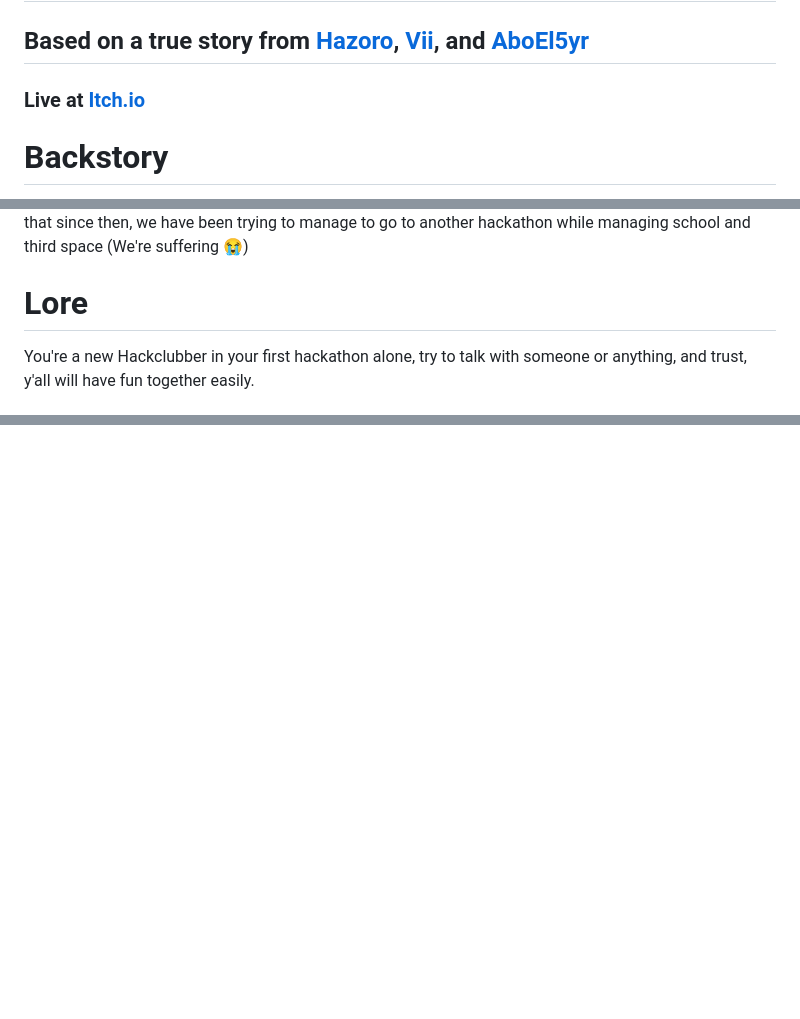
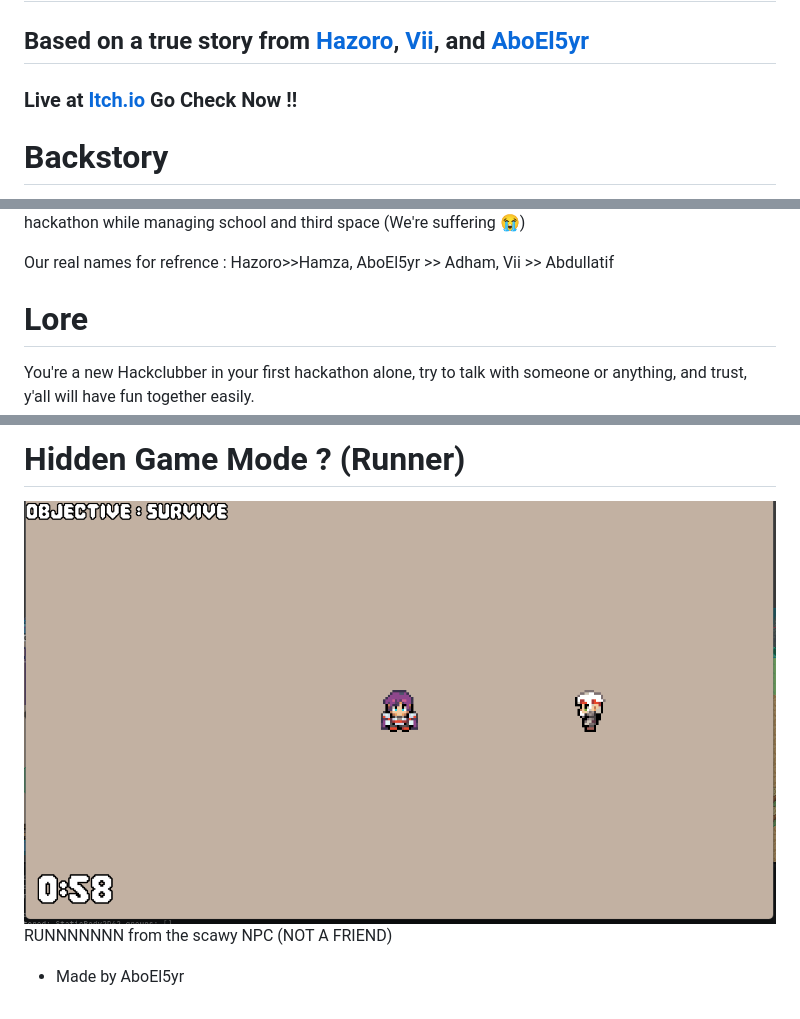
Before and after one commit to Hazorox/a-hackclub-adventure-new, a Markdown page: README.md, 3 parts joined by grey strips. Rendered like a GitHub page; pictures changed too: image-5.png (added); blank space fills up the shorter version.

```diff
--- a/README.md
+++ b/README.md
@@ -1,7 +1,7 @@
 # A Hackclub Adventure
 ## Your first hackathon experience
 ## Based on a true story from [Hazoro](https://github.com/hazorox), [Vii](https://github.com/vii-abdullatif), and [AboEl5yr](https://github.com/AdhamMohamedKhairy)
-### Live at [Itch.io](https://hazoro.itch.io/a-hackclub-adventure)
+### Live at [Itch.io](https://hazoro.itch.io/a-hackclub-adventure) Go Check Now !!
 
 # Backstory
 The 3 of us, agreed to try our first IRL Hackclub Hackathon in Equinox, Egypt. We didn't expect it to be such a unique experience different from all the other hackathons we visited...
@@ -9,4 +9,6 @@ The 3 of us, agreed to try our first IRL Hackclub Hackathon in Equinox, Egypt. W
 It was so coollllll, that since then, we have been trying to manage to go to another hackathon while managing school and third space (We're suffering :sob:)
+
+Our real names for refrence : Hazoro>>Hamza, AboEl5yr >> Adham, Vii >> Abdullatif
 
 # Lore
 You're a new Hackclubber in your first hackathon alone, try to talk with someone or anything, and trust, y'all will have fun together easily.
@@ -68,0 +110,4 @@ Made with Love by our Local HC Trio :D
+# Hidden Game Mode ? (Runner)
+![alt text](image-5.png)
+RUNNNNNNN from the scawy NPC (NOT A FRIEND)
+- Made by AboEl5yr
```
Also changed, not shown: other parts of README.md (+43 -4 lines), 7 other files.
